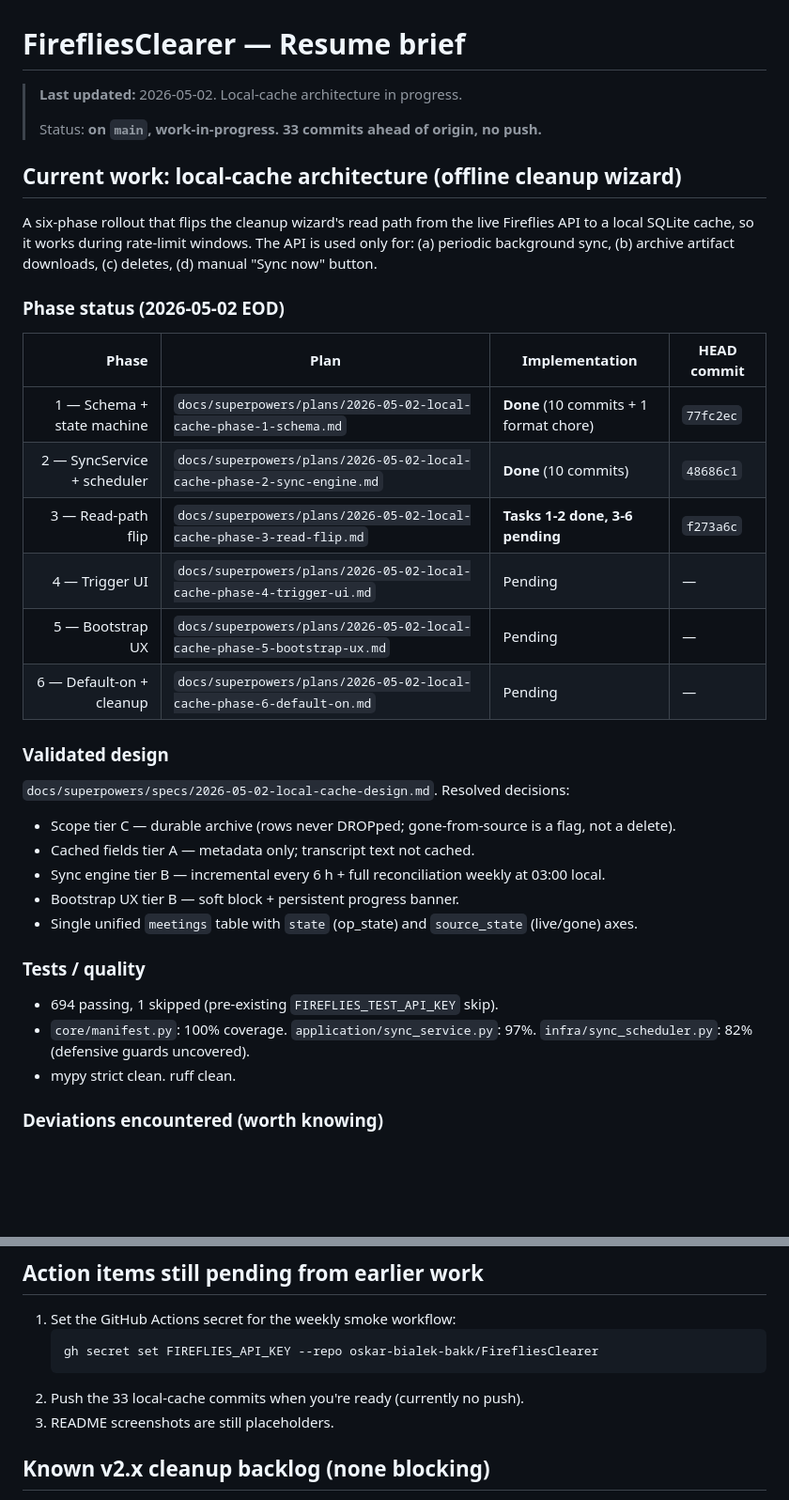
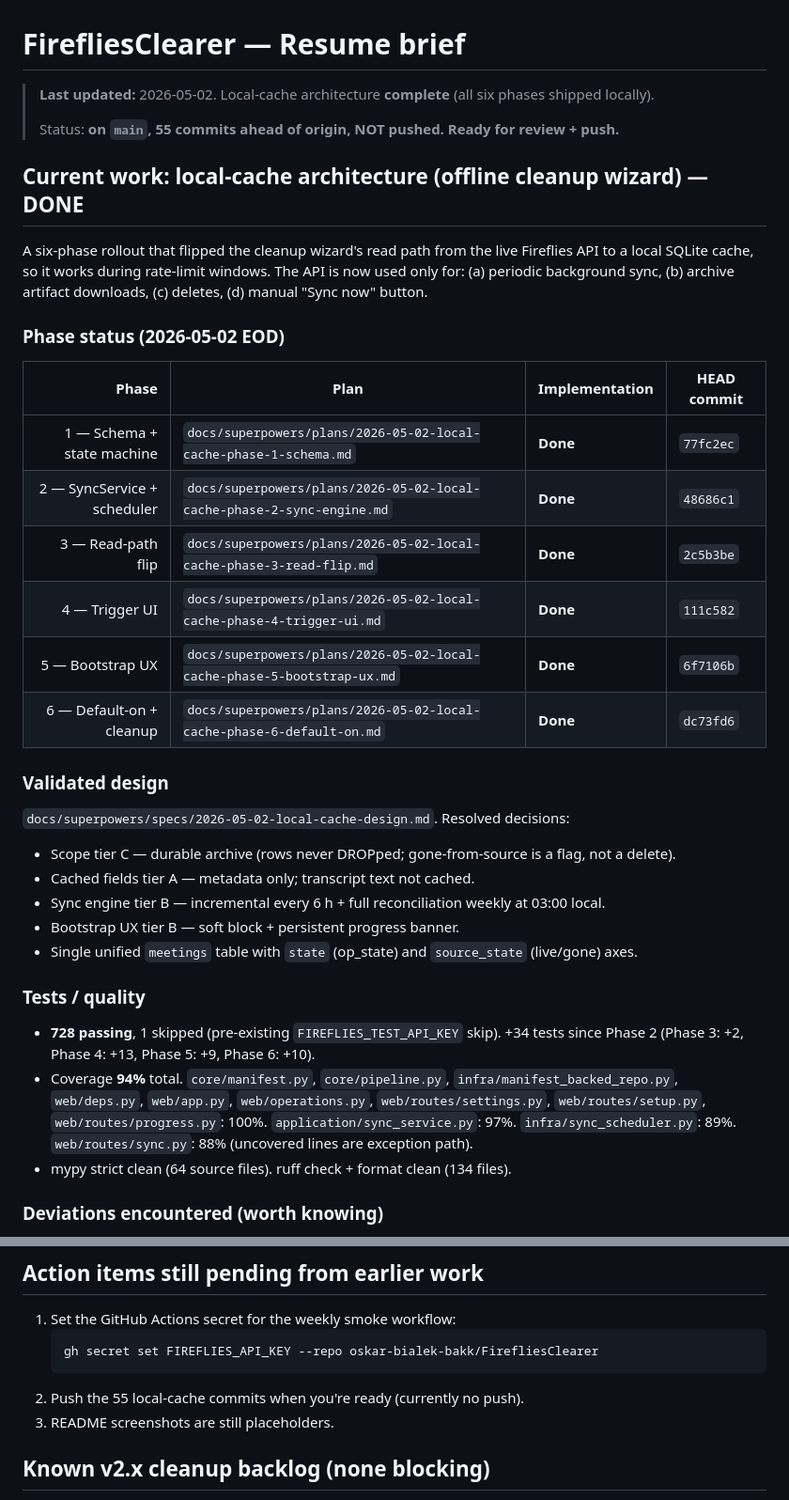
Before and after one commit to oskar-bialek-bakk/FirefliesClearer, a Markdown page: .resume-firefliesclearer.md, 2 parts joined by grey strips. Shown at 94% size. Rendered like a GitHub page; blank space fills up the shorter version.

Commit message:
docs: mark local-cache rollout complete (Phases 1-6 done)

````diff
--- a/.resume-firefliesclearer.md
+++ b/.resume-firefliesclearer.md
@@ -1,23 +1,23 @@
 # FirefliesClearer — Resume brief
 
-> **Last updated:** 2026-05-02. Local-cache architecture in progress.
+> **Last updated:** 2026-05-02. Local-cache architecture **complete** (all six phases shipped locally).
 >
-> Status: **on `main`, work-in-progress. 33 commits ahead of origin, no push.**
+> Status: **on `main`, 55 commits ahead of origin, NOT pushed. Ready for review + push.**
 
-## Current work: local-cache architecture (offline cleanup wizard)
+## Current work: local-cache architecture (offline cleanup wizard) — DONE
 
-A six-phase rollout that flips the cleanup wizard's read path from the live Fireflies API to a local SQLite cache, so it works during rate-limit windows. The API is used only for: (a) periodic background sync, (b) archive artifact downloads, (c) deletes, (d) manual "Sync now" button.
+A six-phase rollout that flipped the cleanup wizard's read path from the live Fireflies API to a local SQLite cache, so it works during rate-limit windows. The API is now used only for: (a) periodic background sync, (b) archive artifact downloads, (c) deletes, (d) manual "Sync now" button.
 
 ### Phase status (2026-05-02 EOD)
 
 | Phase | Plan | Implementation | HEAD commit |
 |------:|------|----------------|-------------|
-| 1 — Schema + state machine | `docs/superpowers/plans/2026-05-02-local-cache-phase-1-schema.md` | **Done** (10 commits + 1 format chore) | `77fc2ec` |
-| 2 — SyncService + scheduler | `docs/superpowers/plans/2026-05-02-local-cache-phase-2-sync-engine.md` | **Done** (10 commits) | `48686c1` |
-| 3 — Read-path flip | `docs/superpowers/plans/2026-05-02-local-cache-phase-3-read-flip.md` | **Tasks 1-2 done, 3-6 pending** | `f273a6c` |
-| 4 — Trigger UI | `docs/superpowers/plans/2026-05-02-local-cache-phase-4-trigger-ui.md` | Pending | — |
-| 5 — Bootstrap UX | `docs/superpowers/plans/2026-05-02-local-cache-phase-5-bootstrap-ux.md` | Pending | — |
-| 6 — Default-on + cleanup | `docs/superpowers/plans/2026-05-02-local-cache-phase-6-default-on.md` | Pending | — |
+| 1 — Schema + state machine | `docs/superpowers/plans/2026-05-02-local-cache-phase-1-schema.md` | **Done** | `77fc2ec` |
+| 2 — SyncService + scheduler | `docs/superpowers/plans/2026-05-02-local-cache-phase-2-sync-engine.md` | **Done** | `48686c1` |
+| 3 — Read-path flip | `docs/superpowers/plans/2026-05-02-local-cache-phase-3-read-flip.md` | **Done** | `2c5b3be` |
+| 4 — Trigger UI | `docs/superpowers/plans/2026-05-02-local-cache-phase-4-trigger-ui.md` | **Done** | `111c582` |
+| 5 — Bootstrap UX | `docs/superpowers/plans/2026-05-02-local-cache-phase-5-bootstrap-ux.md` | **Done** | `6f7106b` |
+| 6 — Default-on + cleanup | `docs/superpowers/plans/2026-05-02-local-cache-phase-6-default-on.md` | **Done** | `dc73fd6` |
 
 ### Validated design
 
@@ -31,9 +31,9 @@ A six-phase rollout that flips the cleanup wizard's read path from the live Fire
 
 ### Tests / quality
 
-- 694 passing, 1 skipped (pre-existing `FIREFLIES_TEST_API_KEY` skip).
-- `core/manifest.py`: 100% coverage. `application/sync_service.py`: 97%. `infra/sync_scheduler.py`: 82% (defensive guards uncovered).
-- mypy strict clean. ruff clean.
+- **728 passing**, 1 skipped (pre-existing `FIREFLIES_TEST_API_KEY` skip). +34 tests since Phase 2 (Phase 3: +2, Phase 4: +13, Phase 5: +9, Phase 6: +10).
+- Coverage **94%** total. `core/manifest.py`, `core/pipeline.py`, `infra/manifest_backed_repo.py`, `web/deps.py`, `web/app.py`, `web/operations.py`, `web/routes/settings.py`, `web/routes/setup.py`, `web/routes/progress.py`: 100%. `application/sync_service.py`: 97%. `infra/sync_scheduler.py`: 89%. `web/routes/sync.py`: 88% (uncovered lines are exception path).
+- mypy strict clean (64 source files). ruff check + format clean (134 files).
 
 ### Deviations encountered (worth knowing)
 
@@ -77,7 +89,7 @@ cd C:\GIT\FirefliesClearer
    ```cmd
    gh secret set FIREFLIES_API_KEY --repo oskar-bialek-bakk/FirefliesClearer
    ```
-2. Push the 33 local-cache commits when you're ready (currently no push).
+2. Push the 55 local-cache commits when you're ready (currently no push).
 3. README screenshots are still placeholders.
 
 ## Known v2.x cleanup backlog (none blocking)
````
Also changed, not shown: other parts of .resume-firefliesclearer.md (+13 -1 lines).
